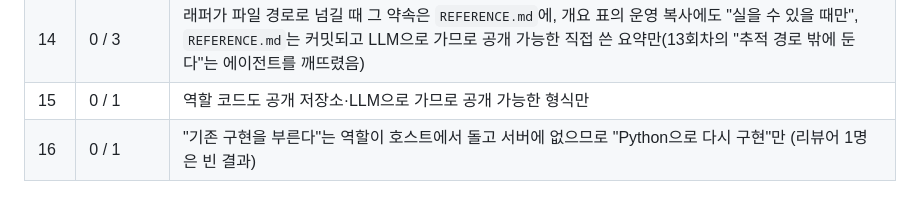
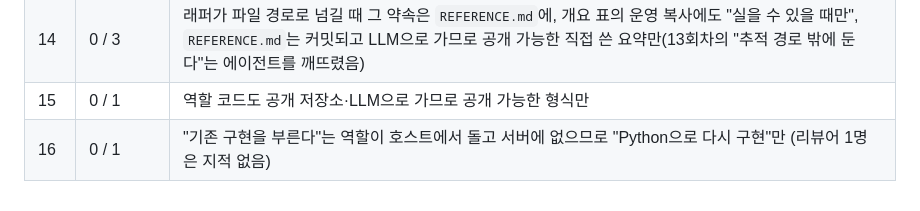
Before and after one commit to dohyeong-kim-95/vanilaChatbot, a Markdown page: docs/LOOP_LOG.md, the part around the change. Drawn GitHub-style.

Commit message:
docs: LOOP_LOG wording
Co-Authored-By: Claude Opus 5.5 <noreply@anthropic.com>
Claude-Session: https://claude.ai/code/session_01FSLVGqZZGxtgspUT3FMGbY

```diff
--- a/docs/LOOP_LOG.md
+++ b/docs/LOOP_LOG.md
@@ -1668,4 +1668,4 @@ v3 실행(고친 뒤, `docs/eval_codegen_wafermap.json`; v2는 `_v2.json`): 첫
 | 13 | 0 / 6 | 예시 id와 `h`를 붙인 숨긴 id가 겹치면 한 결과를 공유(숨긴 출력이 예시 오류로 갈 수 있음) → `test_program`이 거부(코드 + 테스트). 정책 테스트는 목록 대신 "전체를 돌려 고친다", fixture 언어에 python, 레퍼런스의 라이선스, 시간 측정은 합성 최대 입력으로, 별도 이미지가 없는 checkout의 테스트 |
 | 14 | 0 / 3 | 래퍼가 파일 경로로 넘길 때 그 약속은 `REFERENCE.md`에, 개요 표의 운영 복사에도 "실을 수 있을 때만", `REFERENCE.md`는 커밋되고 LLM으로 가므로 공개 가능한 직접 쓴 요약만(13회차의 "추적 경로 밖에 둔다"는 에이전트를 깨뜨렸음) |
 | 15 | 0 / 1 | 역할 코드도 공개 저장소·LLM으로 가므로 공개 가능한 형식만 |
-| 16 | 0 / 1 | "기존 구현을 부른다"는 역할이 호스트에서 돌고 서버에 없으므로 "Python으로 다시 구현"만 (리뷰어 1명은 빈 결과) |
+| 16 | 0 / 1 | "기존 구현을 부른다"는 역할이 호스트에서 돌고 서버에 없으므로 "Python으로 다시 구현"만 (리뷰어 1명은 지적 없음) |
```
